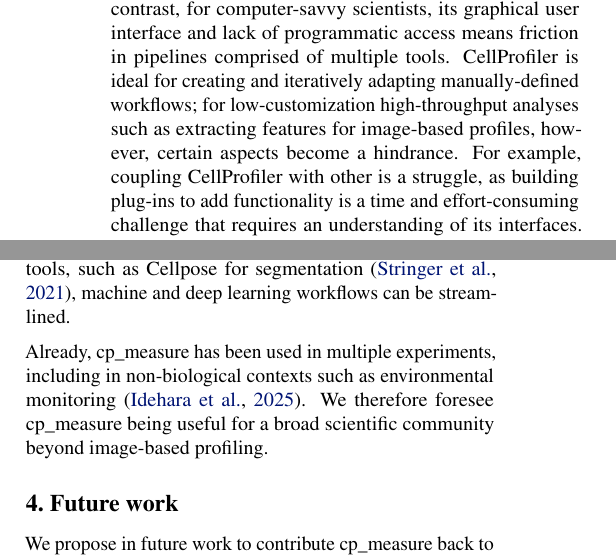
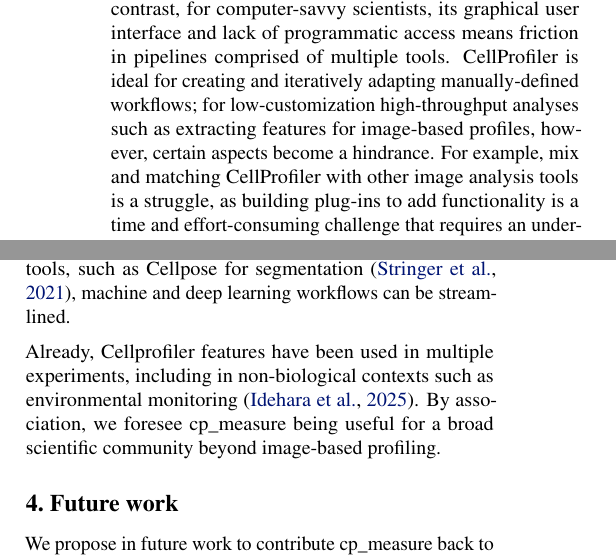
Before and after one commit to afermg/2025_cpmeasure, a LaTeX paper (draft.tex): two parts of the columns of pages 2 and 4 of 6, joined at a grey line, cut so that both start at the same text. Compiled offline with pdfLaTeX.

Commit message:
Updates from Overleaf

```diff
--- a/draft.tex
+++ b/draft.tex
@@ -91,7 +91,7 @@
 
 \subsection{The current state of bioimage analysis}
 \label{sec:org8f5b33d}
-The most widely used software for processing high-throughput biological images is CellProfiler \citep{stirlingCellProfiler4Improvements2021}. It can be used by experimental biologists with scant programming experience, for whom it has been a boon. By contrast, for computer-savvy scientists, its graphical user interface and lack of programmatic access means friction in pipelines comprised of multiple tools. CellProfiler is ideal for creating and iteratively adapting manually-defined workflows; for low-customization high-throughput analyses such as extracting features for image-based profiles, however, certain aspects become a hindrance. For example, coupling CellProfiler with other is a struggle, as building plug-ins to add functionality is a time and effort-consuming challenge that requires an understanding of its interfaces. The usage of CellProfiler also precludes the development of custom-made image-processing steps, such as applying an image filter before feature extraction. Lastly, CellProfiler depends on many Python and Java packages, increasing the likelihood of dependency conflicts. Containers mitigate this problem, but not without increased complexity and caveats.
+The most widely used software for processing high-throughput biological images is CellProfiler \citep{stirlingCellProfiler4Improvements2021}. It can be used by experimental biologists with scant programming experience, for whom it has been a boon. By contrast, for computer-savvy scientists, its graphical user interface and lack of programmatic access means friction in pipelines comprised of multiple tools. CellProfiler is ideal for creating and iteratively adapting manually-defined workflows; for low-customization high-throughput analyses such as extracting features for image-based profiles, however, certain aspects become a hindrance. For example, mix and matching CellProfiler with other image analysis tools is a struggle, as building plug-ins to add functionality is a time and effort-consuming challenge that requires an understanding of its interfaces. The usage of CellProfiler also precludes the development of custom-made image-processing steps, such as applying an image filter before feature extraction. Lastly, CellProfiler depends on many Python and Java packages, increasing the likelihood of dependency conflicts. Containers mitigate this problem, but not without increased complexity and caveats.
 
 Alternative tools can extract features for image-based profiles, such as scikit-image \citep{waltScikitimageImageProcessing2014}, ScaleFex, or SpaCR \citep{comoletHighlyEfficientScalable2024,einarolafssonSpaCr2025} . However, these have limitations: First, their implementation is completely independent from CellProfiler and thus they do not produce the same feature set as CellProfiler, precluding matching to existing datasets such as those in the Cell Painting Gallery \cite{weisbartCellPaintingGallery2024,fayRxRx3PhenomicsMap2023}. Moreover, a common problem is that these tools enforce a structure for the input data and require wrangling with the data before processing a single image. Some alternatives, such as ScaleFex, are designed for cloud usage, neglecting a significant number of cases where local compute suffices.
 
@@ -155,7 +155,7 @@
 
 The biologically interpretable features provided by cp\_measure complement deep learning features and offer a better mechanistic understanding of the underlying biology. When used in tandem with generalist image-processing tools, such as Cellpose for segmentation \cite{stringerCellposeGeneralistAlgorithm2021}, machine and deep learning workflows can be streamlined.
 
-Already, cp\_measure  has been used in multiple experiments, including in non-biological contexts such as environmental monitoring \citep{ideharaExploringNileRed2025}. We therefore foresee cp\_measure being useful for a broad scientific community beyond image-based profiling.
+Already, Cellprofiler features have been used in multiple experiments, including in non-biological contexts such as environmental monitoring \citep{ideharaExploringNileRed2025}. By association, we foresee cp\_measure being useful for a broad scientific community beyond image-based profiling.
 \section{Future work}
 \label{sec:org5cdbb12}
 We propose in future work to contribute cp\_measure back to CellProfiler, which offers several benefits. It would ensure that the results from pipelines built with either tool will always be comparable, while also providing the opportunity to formalize the inputs and outputs of all measurements. It would also mean that any changes made in the leaner and more approachable cp\_measure propagate to CellProfiler, benefiting the community for which it was originally developed.
```
